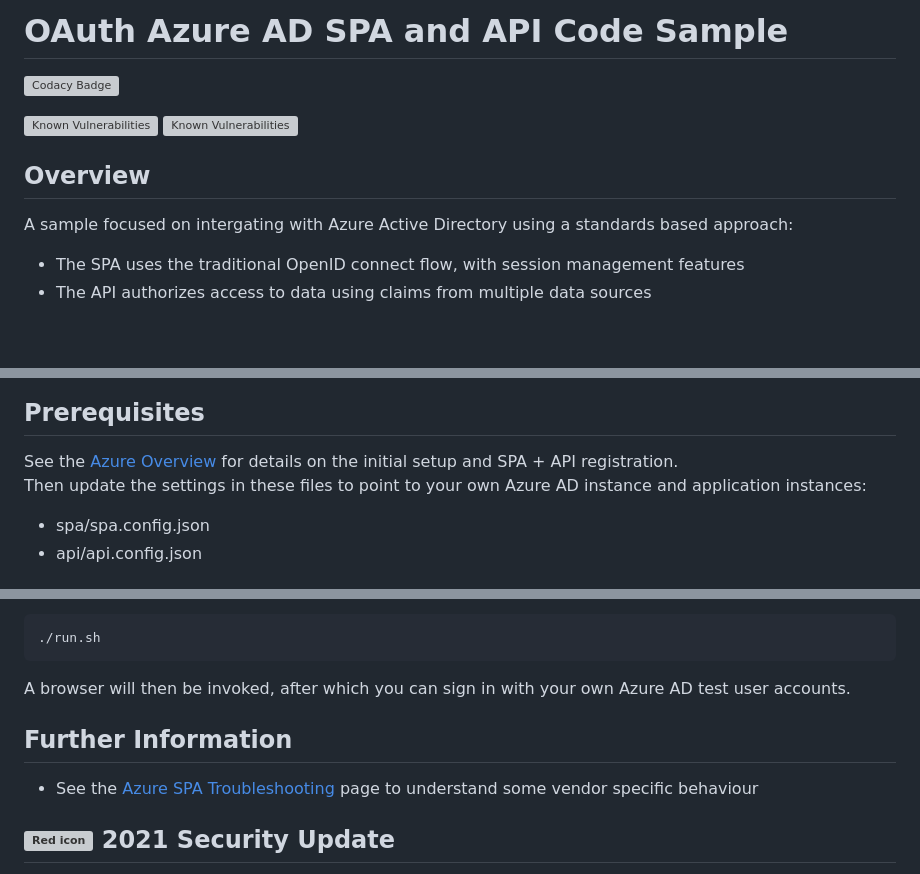
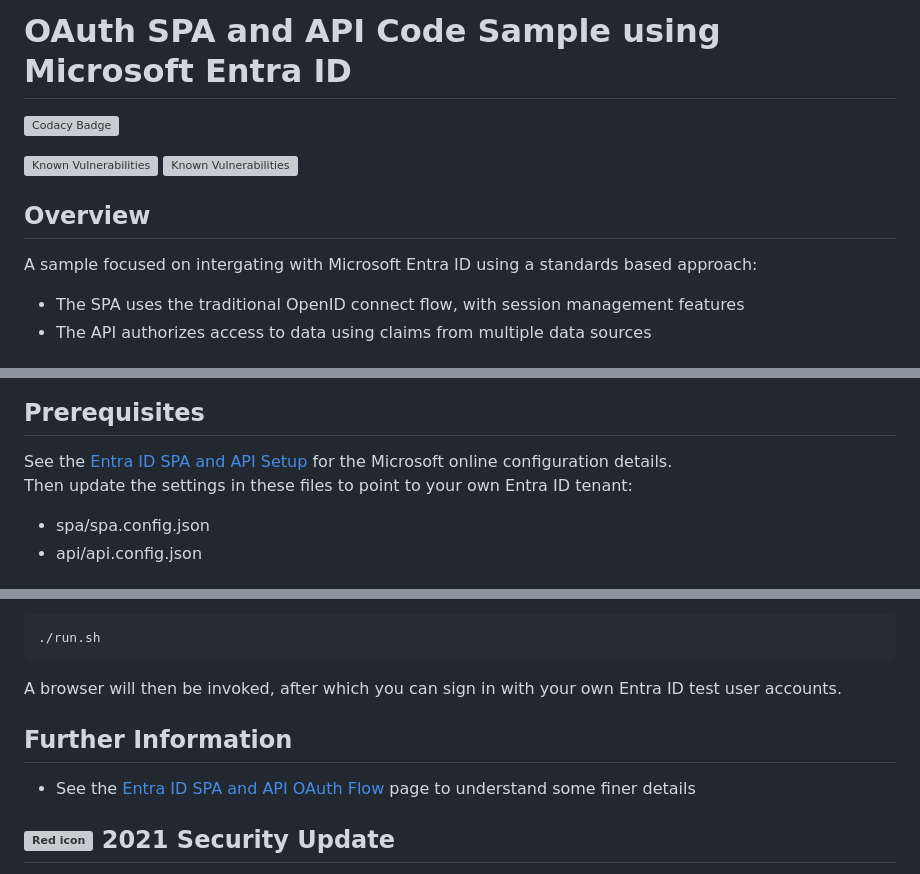
Before and after one commit to gary-archer/oauth.websample.azure, a Markdown page: README.md, 3 parts joined by grey strips. GitHub-like rendering; blank space fills up the shorter version; grey boxes are pictures that could not be loaded.

````diff
--- a/README.md
+++ b/README.md
@@ -1,4 +1,4 @@
-# OAuth Azure AD SPA and API Code Sample
+# OAuth SPA and API Code Sample using Microsoft Entra ID
 
 [![Codacy Badge](https://api.codacy.com/project/badge/Grade/87203e565f6d4ded9299896cdd741cc1)](https://app.codacy.com/gh/gary-archer/oauth.websample.azure?utm_source=github.com&utm_medium=referral&utm_content=gary-archer/oauth.websample.azure&utm_campaign=Badge_Grade)
 
@@ -7,7 +7,7 @@
 
 ## Overview
 
-A sample focused on intergating with Azure Active Directory using a standards based approach:
+A sample focused on intergating with Microsoft Entra ID using a standards based approach:
 
 - The SPA uses the traditional OpenID connect flow, with session management features
 - The API authorizes access to data using claims from multiple data sources
@@ -21,8 +21,8 @@ The data is returned from an API that authorizes using claims from multiple sour
 
 ## Prerequisites
 
-See the [Azure Overview](https://authguidance.com/2017/11/30/azure-active-directory-setup/) for details on the initial setup and SPA + API registration.\
-Then update the settings in these files to point to your own Azure AD instance and application instances:
+See the [Entra ID SPA and API Setup](https://authguidance.com/2017/11/30/azure-active-directory-setup/) for the Microsoft online configuration details.\
+Then update the settings in these files to point to your own Entra ID tenant:
 
 - spa/spa.config.json
 - api/api.config.json
@@ -53,11 +53,11 @@ Then run the following script to run the code for both SPA and API:
 ./run.sh
 ```
 
-A browser will then be invoked, after which you can sign in with your own Azure AD test user accounts.
+A browser will then be invoked, after which you can sign in with your own Entra ID test user accounts.
 
 ## Further Information
 
-* See the [Azure SPA Troubleshooting](https://authguidance.com/2017/12/01/azure-ad-spa-code-sample/) page to understand some vendor specific behaviour
+* See the [Entra ID SPA and API OAuth Flow](https://authguidance.com/azure-ad-troubleshooting/) page to understand some finer details
 
 ## ![Red icon](https://via.placeholder.com/15/f03c15/f03c15.png) 2021 Security Update
 
````
Also changed, not shown: other parts of README.md (+1 -1 lines).
